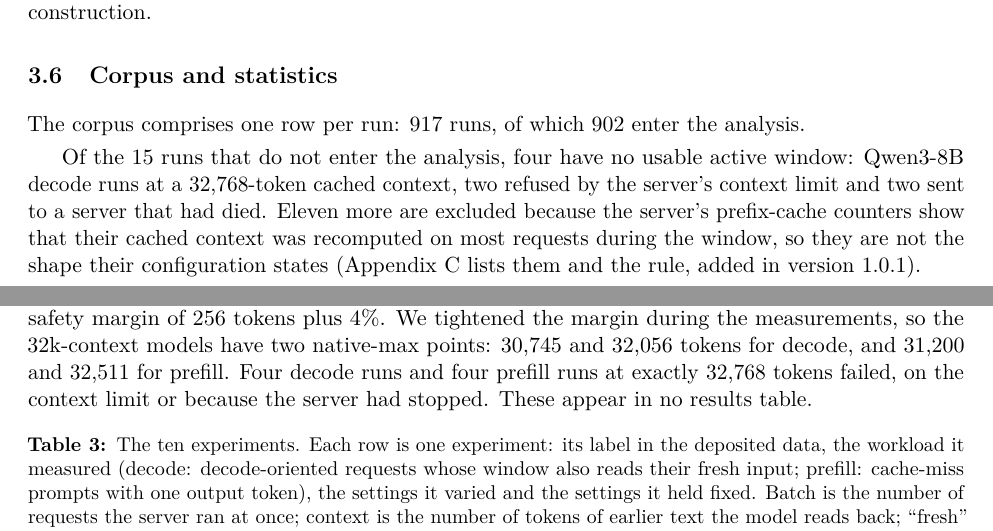
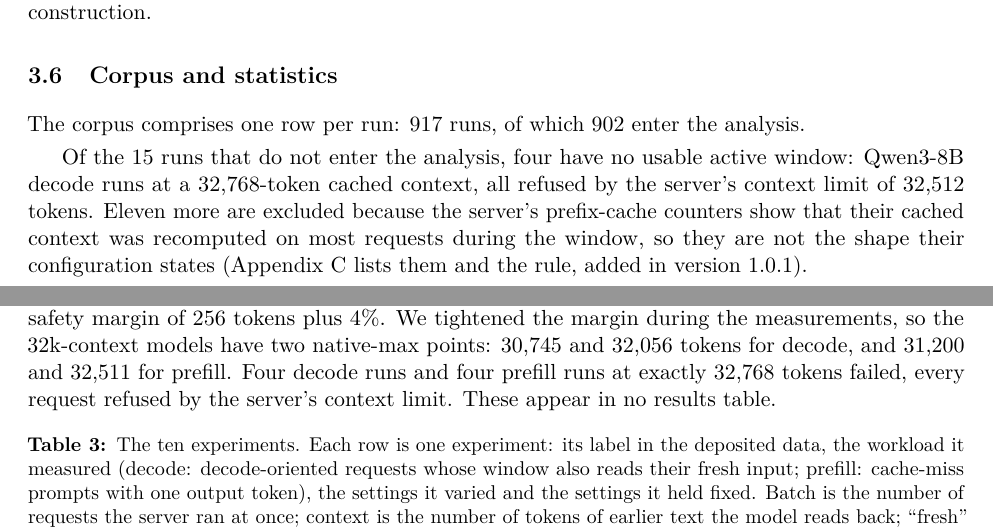
Before and after one commit to InferenceCarbon/measured-energy-per-token, a LaTeX paper (paper/paper.tex): two parts of pages 6 and 26 of 50, joined at a grey line, cut so that both start at the same text. Compiled offline with pdfLaTeX.

Commit message:
Version 1.0.1: the eight 32,768-token runs were all refused by the context limit (Section 3.6, Appendix A)

```diff
--- a/paper/paper.tex
+++ b/paper/paper.tex
@@ -123,7 +123,7 @@ Every experiment used synthetic prompts with the shape of one step of an agentic
 
 The corpus comprises one row per run: 917 runs, of which 902 enter the analysis.
 
-Of the 15 runs that do not enter the analysis, four have no usable active window: Qwen3-8B decode runs at a 32,768-token cached context, two refused by the server's context limit and two sent to a server that had died. Eleven more are excluded because the server's prefix-cache counters show that their cached context was recomputed on most requests during the window, so they are not the shape their configuration states (Appendix~\ref{app:tables} lists them and the rule, added in version 1.0.1).
+Of the 15 runs that do not enter the analysis, four have no usable active window: Qwen3-8B decode runs at a 32,768-token cached context, all refused by the server's context limit of 32,512 tokens. Eleven more are excluded because the server's prefix-cache counters show that their cached context was recomputed on most requests during the window, so they are not the shape their configuration states (Appendix~\ref{app:tables} lists them and the rule, added in version 1.0.1).
 
 Table~\ref{tab:corpus} gives runs per experiment, model and accelerator, Table~\ref{tab:pods} the pods, and Appendix~\ref{app:tables} the full tables. Of the 472 configurations, 438 have two usable runs, 26 one and 8 none; 413 were run on two pods and 59 on one. Five configurations with two runs enter no variability table because one run lacks a prompt-token count (Llama-3.3-70B prefill on H100), so 433 configurations appear there. The analysis script (\path{analysis/build.py}) produces every table and figure from the corpus file.
 
@@ -372,7 +372,7 @@ See Figure~\ref{fig:experiments}: each experiment is a set of runs designed to a
 
 All experiments followed the same procedure. Each run metered one workload, after up to four warm-up requests that were not metered (one at a target batch of one, and none in the idle and simulated-agent experiments). The load workloads (c1 to c4, c6, c7, c9 and c9b) issued requests until the window reached at least 60 seconds and 20,000 tokens, then let the requests in flight finish. The idle experiment (c0) metered a fixed 60 s. The simulated agent (c8) metered one complete run of its script, which lasted 16 to 375 s. Its per-token figures count output tokens only, although each step also read up to 69,632 prompt tokens. The idle power of the GPU was measured for 60 seconds before and after each window, and a run whose two idle readings differed by more than 5\% was flagged. Requests used temperature 0 and a fixed seed. Unless the table says otherwise, each configuration ran twice, with 8-bit (fp8) weights and stored context.
 
-``Native max'' is the longest context the model allows, less the answer, the fresh input and a safety margin of 256 tokens plus 4\%. We tightened the margin during the measurements, so the 32k-context models have two native-max points: 30,745 and 32,056 tokens for decode, and 31,200 and 32,511 for prefill. Four decode runs and four prefill runs at exactly 32,768 tokens failed, on the context limit or because the server had stopped. These appear in no results table.
+``Native max'' is the longest context the model allows, less the answer, the fresh input and a safety margin of 256 tokens plus 4\%. We tightened the margin during the measurements, so the 32k-context models have two native-max points: 30,745 and 32,056 tokens for decode, and 31,200 and 32,511 for prefill. Four decode runs and four prefill runs at exactly 32,768 tokens failed, every request refused by the server's context limit. These appear in no results table.
 
 \begin{table}[h]
 \centering
```
Also changed, not shown: CHANGELOG.md.
